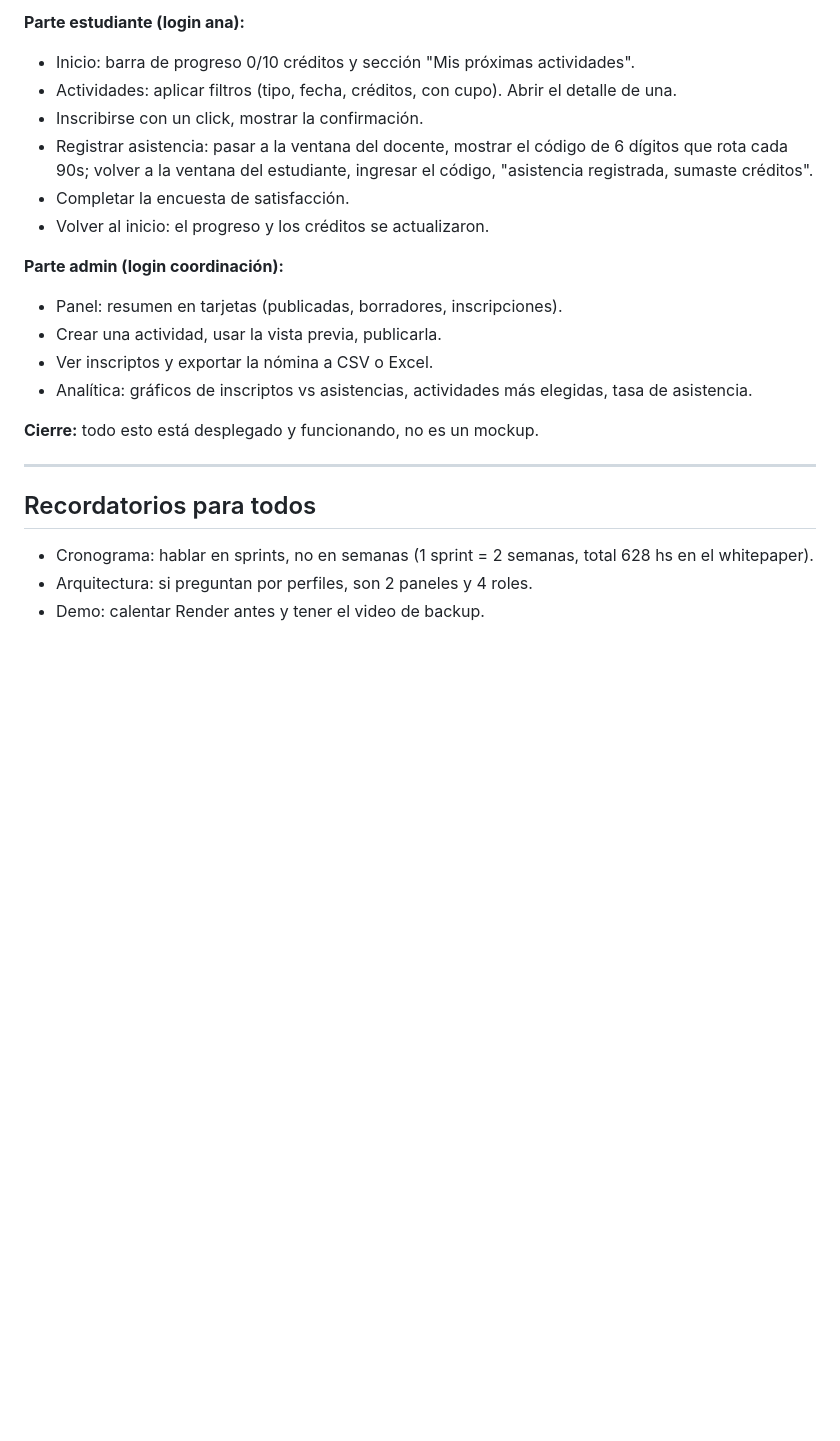
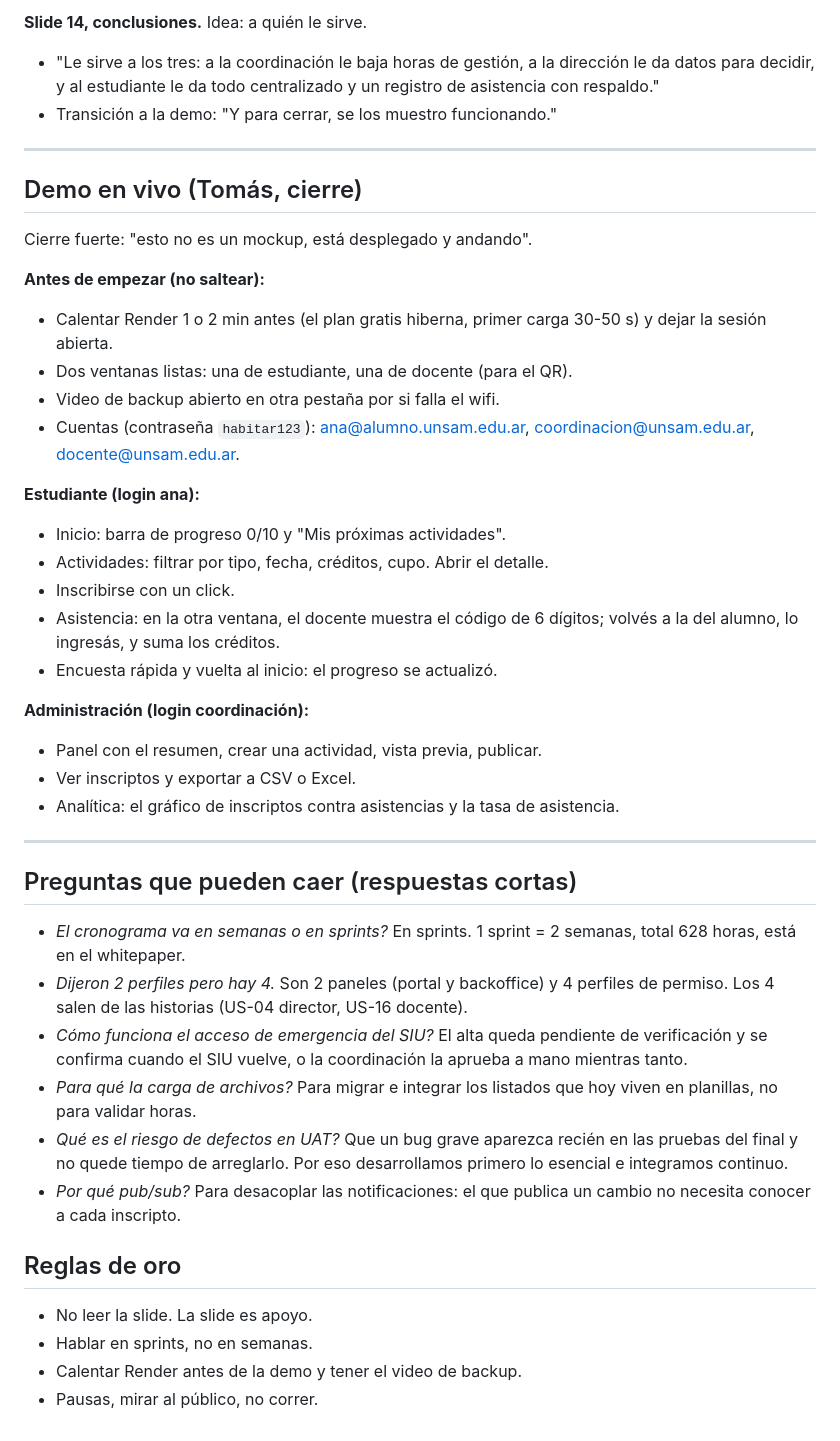
Before and after one commit to korentomas/habitar-cpu-mvp, a Markdown page: docs/Guion_presentacion.md, the part around one of its changes. Drawn GitHub-style; blank space fills up the shorter version.

```diff
--- a/docs/Guion_presentacion.md
+++ b/docs/Guion_presentacion.md
@@ -135,24 +112,47 @@ Va al final, después de las conclusiones, como cierre fuerte: "y ahora se los m
 
-**Parte estudiante (login ana):**
-- Inicio: barra de progreso 0/10 créditos y sección "Mis próximas actividades".
-- Actividades: aplicar filtros (tipo, fecha, créditos, con cupo). Abrir el detalle de una.
-- Inscribirse con un click, mostrar la confirmación.
-- Registrar asistencia: pasar a la ventana del docente, mostrar el código de 6 dígitos que rota
-  cada 90s; volver a la ventana del estudiante, ingresar el código, "asistencia registrada, sumaste créditos".
-- Completar la encuesta de satisfacción.
-- Volver al inicio: el progreso y los créditos se actualizaron.
-
-**Parte admin (login coordinación):**
-- Panel: resumen en tarjetas (publicadas, borradores, inscripciones).
-- Crear una actividad, usar la vista previa, publicarla.
-- Ver inscriptos y exportar la nómina a CSV o Excel.
-- Analítica: gráficos de inscriptos vs asistencias, actividades más elegidas, tasa de asistencia.
-
-**Cierre:** todo esto está desplegado y funcionando, no es un mockup.
+**Slide 14, conclusiones.** Idea: a quién le sirve.
+- "Le sirve a los tres: a la coordinación le baja horas de gestión, a la dirección le da datos
+  para decidir, y al estudiante le da todo centralizado y un registro de asistencia con respaldo."
+- Transición a la demo: "Y para cerrar, se los muestro funcionando."
 
 ---
 
-## Recordatorios para todos
-- Cronograma: hablar en sprints, no en semanas (1 sprint = 2 semanas, total 628 hs en el whitepaper).
-- Arquitectura: si preguntan por perfiles, son 2 paneles y 4 roles.
-- Demo: calentar Render antes y tener el video de backup.
+## Demo en vivo (Tomás, cierre)
+
+Cierre fuerte: "esto no es un mockup, está desplegado y andando".
+
+**Antes de empezar (no saltear):**
+- Calentar Render 1 o 2 min antes (el plan gratis hiberna, primer carga 30-50 s) y dejar la sesión abierta.
+- Dos ventanas listas: una de estudiante, una de docente (para el QR).
+- Video de backup abierto en otra pestaña por si falla el wifi.
+- Cuentas (contraseña `habitar123`): ana@alumno.unsam.edu.ar, coordinacion@unsam.edu.ar, docente@unsam.edu.ar.
+
+**Estudiante (login ana):**
+- Inicio: barra de progreso 0/10 y "Mis próximas actividades".
+- Actividades: filtrar por tipo, fecha, créditos, cupo. Abrir el detalle.
+- Inscribirse con un click.
+- Asistencia: en la otra ventana, el docente muestra el código de 6 dígitos; volvés a la del
+  alumno, lo ingresás, y suma los créditos.
+- Encuesta rápida y vuelta al inicio: el progreso se actualizó.
+
+**Administración (login coordinación):**
+- Panel con el resumen, crear una actividad, vista previa, publicar.
+- Ver inscriptos y exportar a CSV o Excel.
+- Analítica: el gráfico de inscriptos contra asistencias y la tasa de asistencia.
+
+---
+
+## Preguntas que pueden caer (respuestas cortas)
+
+- *El cronograma va en semanas o en sprints?* En sprints. 1 sprint = 2 semanas, total 628 horas, está en el whitepaper.
+- *Dijeron 2 perfiles pero hay 4.* Son 2 paneles (portal y backoffice) y 4 perfiles de permiso. Los 4 salen de las historias (US-04 director, US-16 docente).
+- *Cómo funciona el acceso de emergencia del SIU?* El alta queda pendiente de verificación y se confirma cuando el SIU vuelve, o la coordinación la aprueba a mano mientras tanto.
+- *Para qué la carga de archivos?* Para migrar e integrar los listados que hoy viven en planillas, no para validar horas.
+- *Qué es el riesgo de defectos en UAT?* Que un bug grave aparezca recién en las pruebas del final y no quede tiempo de arreglarlo. Por eso desarrollamos primero lo esencial e integramos continuo.
+- *Por qué pub/sub?* Para desacoplar las notificaciones: el que publica un cambio no necesita conocer a cada inscripto.
+
+## Reglas de oro
+- No leer la slide. La slide es apoyo.
+- Hablar en sprints, no en semanas.
+- Calentar Render antes de la demo y tener el video de backup.
+- Pausas, mirar al público, no correr.
```
Also changed, not shown: other parts of docs/Guion_presentacion.md (+81 -104 lines).
